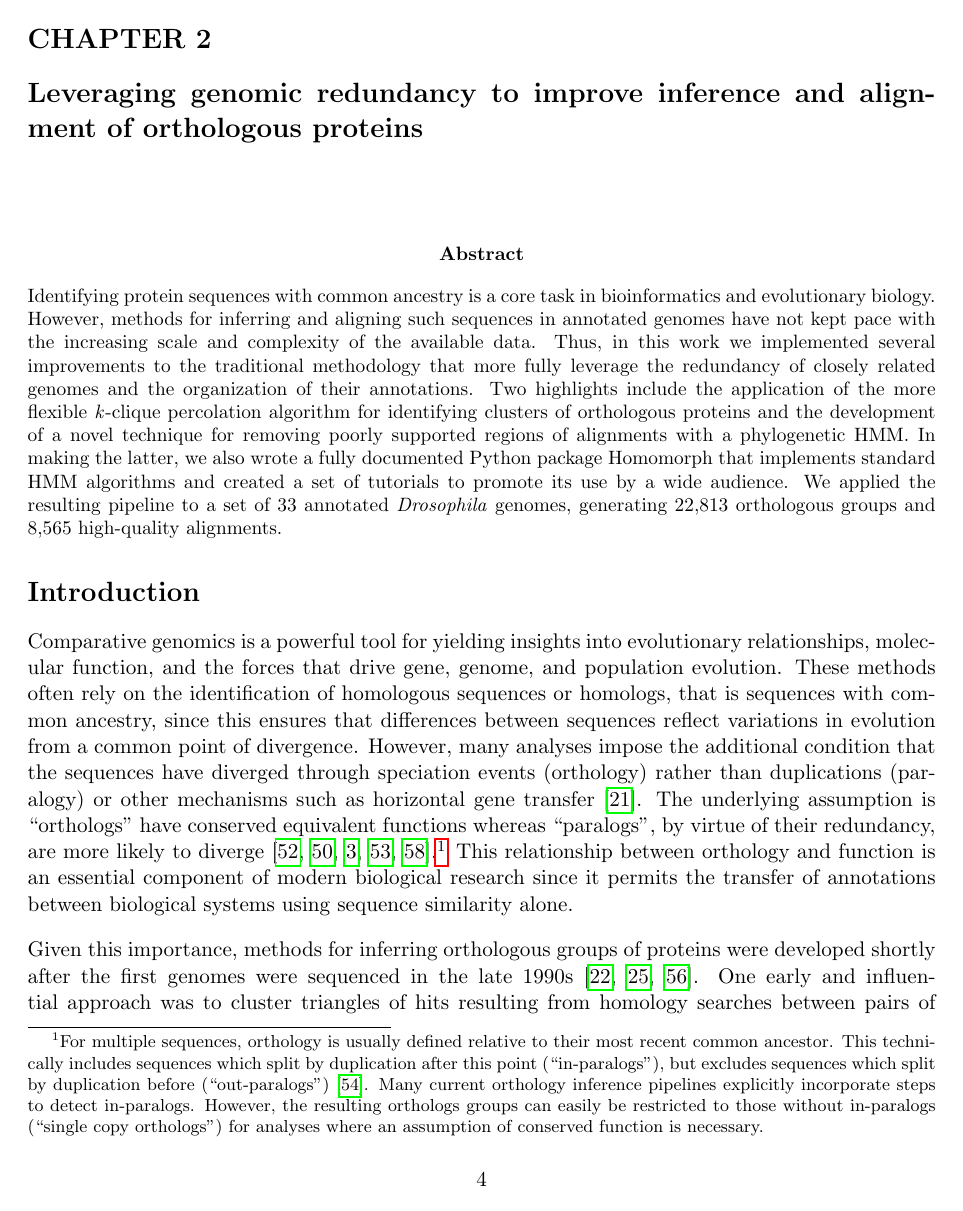
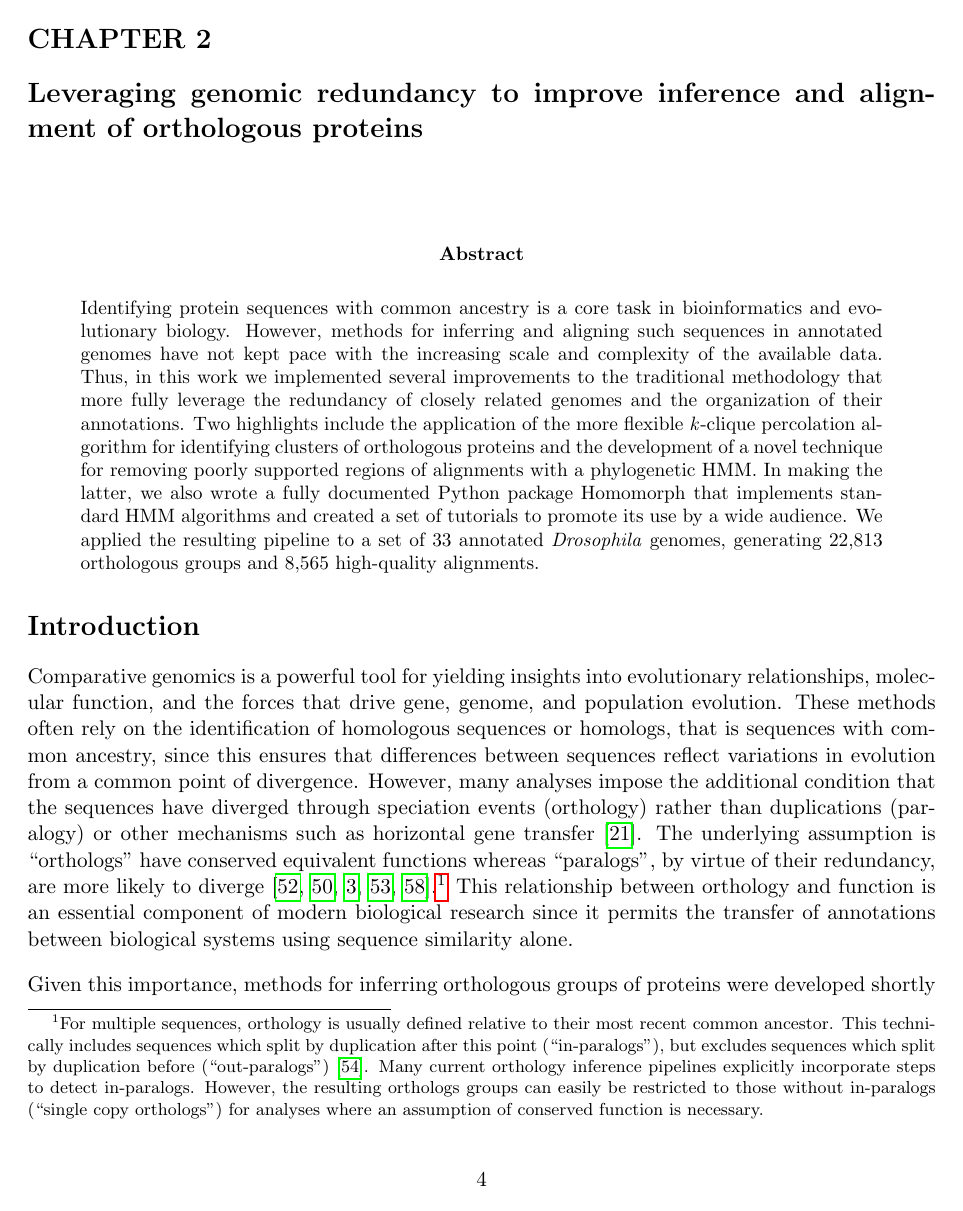
Before and after one commit to marcsingleton/orthology_inference2023_manuscript, a LaTeX thesis (main.tex, which reads chapter1/chapter1.tex): page 5 of 42. Compiled offline with pdfLaTeX.

Commit message:
Adjusted format of abstract in main and biorxiv

```diff
--- a/chapter1/chapter1.tex
+++ b/chapter1/chapter1.tex
@@ -1,5 +1,6 @@
 % Abstract must be 300 words or less
 \begin{abstract}
+\noindent
 Identifying protein sequences with common ancestry is a core task in bioinformatics and evolutionary biology. However, methods for inferring and aligning such sequences in annotated genomes have not kept pace with the increasing scale and complexity of the available data. Thus, in this work we implemented several improvements to the traditional methodology that more fully leverage the redundancy of closely related genomes and the organization of their annotations. Two highlights include the application of the more flexible \textit{k}-clique percolation algorithm for identifying clusters of orthologous proteins and the development of a novel technique for removing poorly supported regions of alignments with a phylogenetic HMM. In making the latter, we also wrote a fully documented Python package Homomorph that implements standard HMM algorithms and created a set of tutorials to promote its use by a wide audience. We applied the resulting pipeline to a set of 33 annotated \textit{Drosophila} genomes, generating 22,813 orthologous groups and 8,565 high-quality alignments.
 \end{abstract}
 
--- a/main.tex
+++ b/main.tex
@@ -39,6 +39,7 @@
     \begin{center}%
     \textbf{Abstract}%
     \end{center}%
+    \quotation%
     }%
     {\par% End code
     }
```
